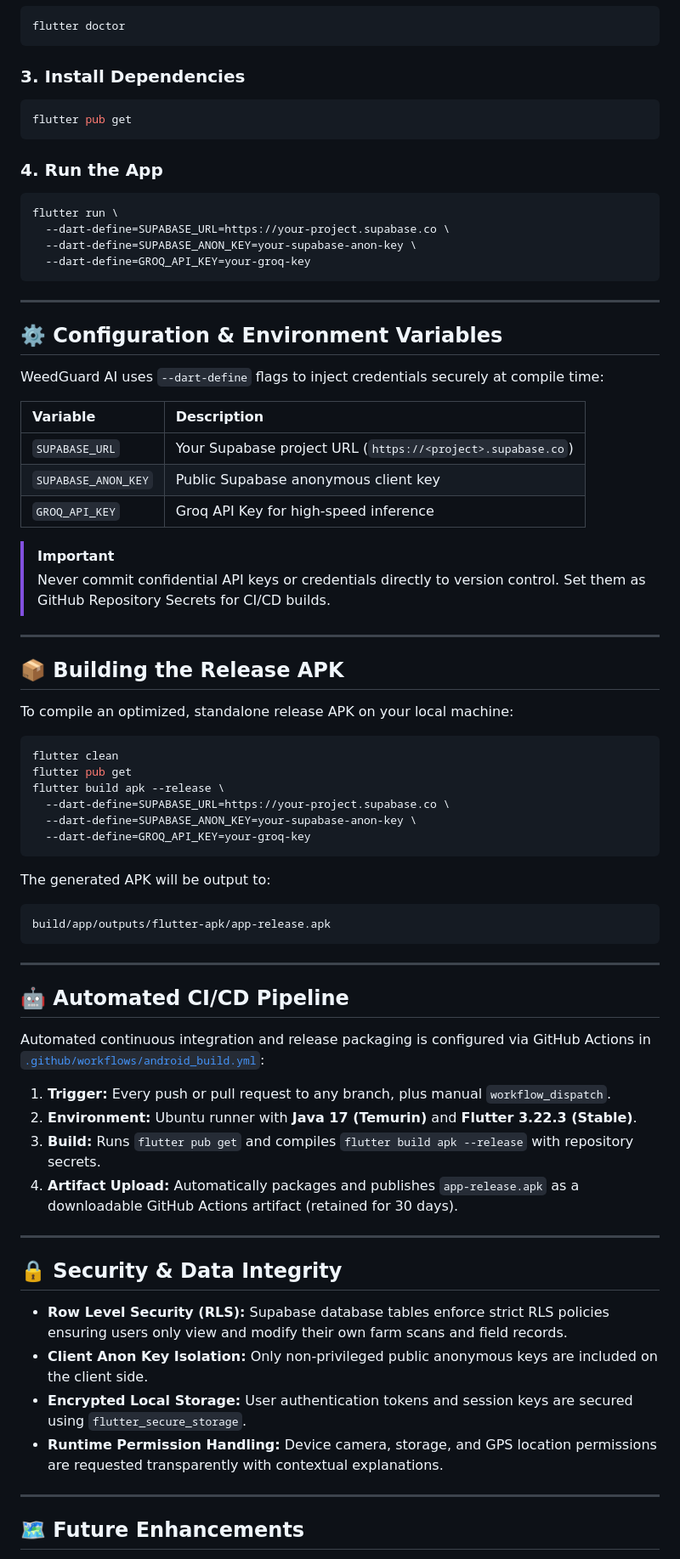
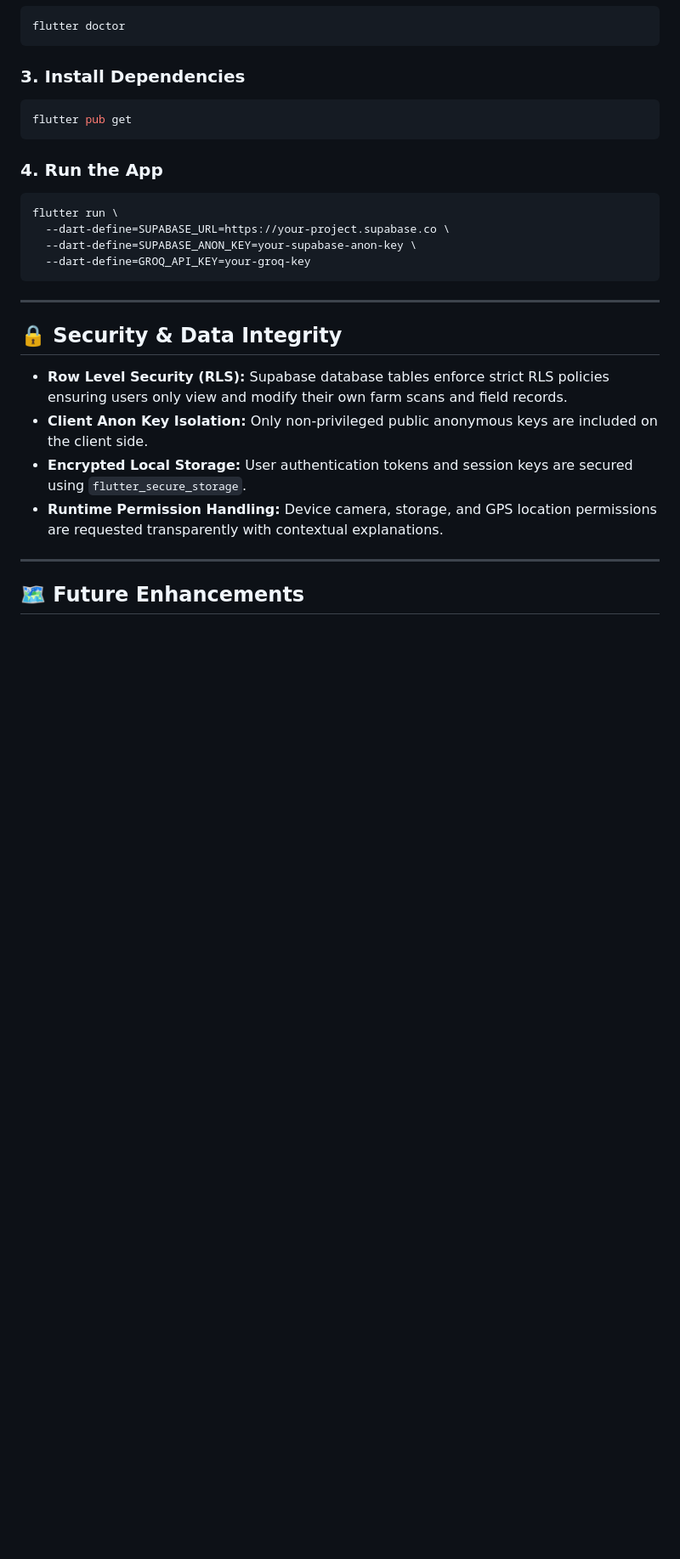
Before and after one commit to vvce25cse0423-lgtm/weedguard-ai, a Markdown page: README.md, the part around one of its changes. Shown at 85% size. GitHub-like rendering; blank space fills up the shorter version.

````diff
--- a/README.md
+++ b/README.md
@@ -241,52 +242,6 @@ flutter run \
 
 ---
 
-## ⚙️ Configuration & Environment Variables
-
-WeedGuard AI uses `--dart-define` flags to inject credentials securely at compile time:
-
-| Variable | Description |
-| :--- | :--- |
-| `SUPABASE_URL` | Your Supabase project URL (`https://<project>.supabase.co`) |
-| `SUPABASE_ANON_KEY` | Public Supabase anonymous client key |
-| `GROQ_API_KEY` | Groq API Key for high-speed inference |
-
-> [!IMPORTANT]
-> Never commit confidential API keys or credentials directly to version control. Set them as GitHub Repository Secrets for CI/CD builds.
-
----
-
-## 📦 Building the Release APK
-
-To compile an optimized, standalone release APK on your local machine:
-
-```bash
-flutter clean
-flutter pub get
-flutter build apk --release \
-  --dart-define=SUPABASE_URL=https://your-project.supabase.co \
-  --dart-define=SUPABASE_ANON_KEY=your-supabase-anon-key \
-  --dart-define=GROQ_API_KEY=your-groq-key
-```
-
-The generated APK will be output to:
-```text
-build/app/outputs/flutter-apk/app-release.apk
-```
-
----
-
-## 🤖 Automated CI/CD Pipeline
-
-Automated continuous integration and release packaging is configured via GitHub Actions in [`.github/workflows/android_build.yml`](.github/workflows/android_build.yml):
-
-1. **Trigger:** Every push or pull request to any branch, plus manual `workflow_dispatch`.
-2. **Environment:** Ubuntu runner with **Java 17 (Temurin)** and **Flutter 3.22.3 (Stable)**.
-3. **Build:** Runs `flutter pub get` and compiles `flutter build apk --release` with repository secrets.
-4. **Artifact Upload:** Automatically packages and publishes `app-release.apk` as a downloadable GitHub Actions artifact (retained for 30 days).
-
----
-
 ## 🔒 Security & Data Integrity
 
 - **Row Level Security (RLS):** Supabase database tables enforce strict RLS policies ensuring users only view and modify their own farm scans and field records.
````
Also changed, not shown: other parts of README.md (+35 -45 lines).
